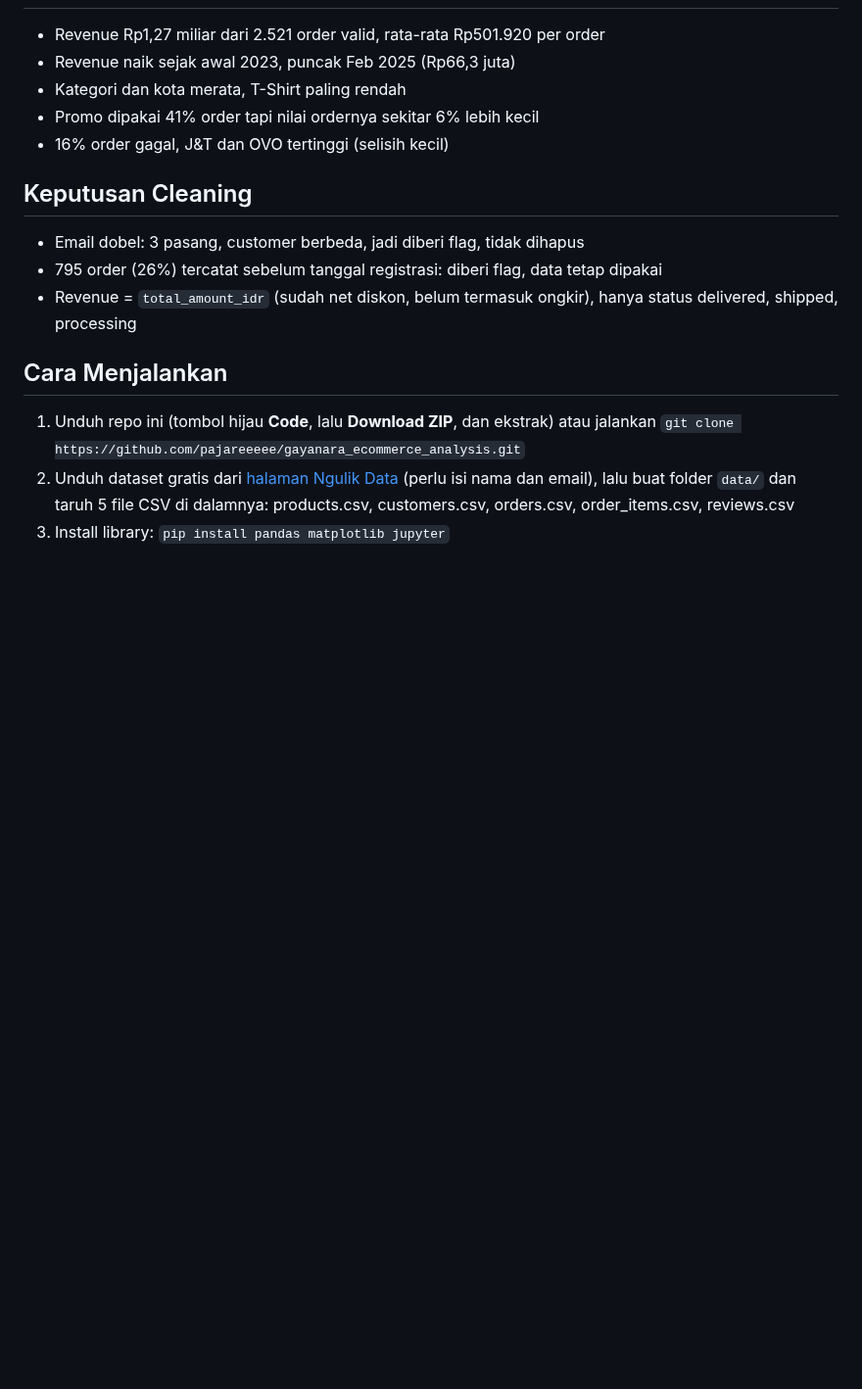
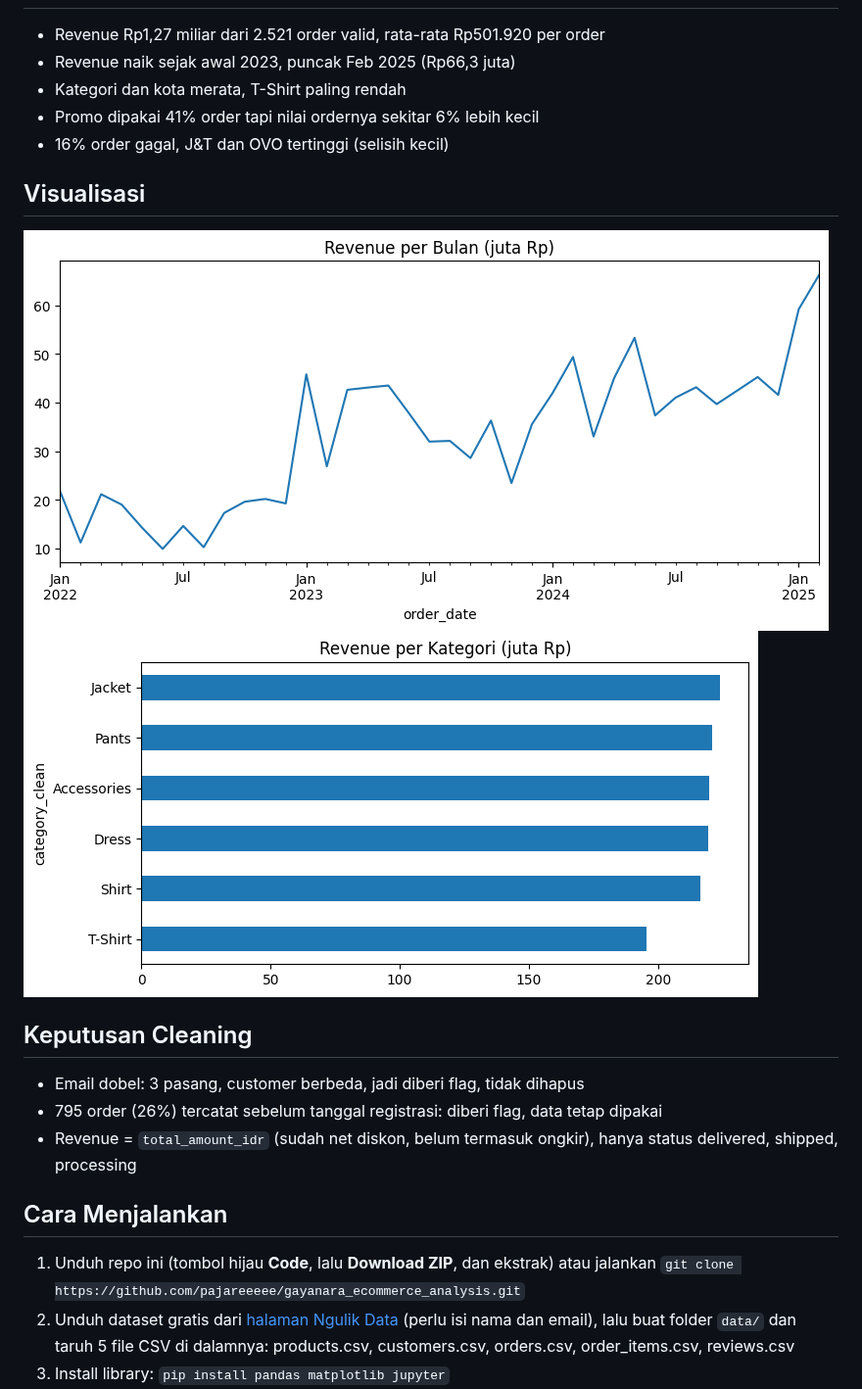
Before and after one commit to pajareeeee/gayanara_ecommerce_analysis, a Markdown page: README.md, the part around the change. Shown at 98% size. Rendered like a GitHub page; pictures changed too: images/revenue_per_kategori.png (added), images/tren_revenue_bulanan.png (added); blank space fills up the shorter version.

Commit message:
Tambah grafik ke README

```diff
--- a/README.md
+++ b/README.md
@@ -27,6 +27,10 @@ Proyek portofolio data analyst. Saya berperan sebagai analyst baru di toko baju
 - Promo dipakai 41% order tapi nilai ordernya sekitar 6% lebih kecil
 - 16% order gagal, J&T dan OVO tertinggi (selisih kecil)
 
+## Visualisasi
+![Tren revenue bulanan](images/tren_revenue_bulanan.png)
+![Revenue per kategori](images/revenue_per_kategori.png)
+
 ## Keputusan Cleaning
 - Email dobel: 3 pasang, customer berbeda, jadi diberi flag, tidak dihapus
 - 795 order (26%) tercatat sebelum tanggal registrasi: diberi flag, data tetap dipakai
```
